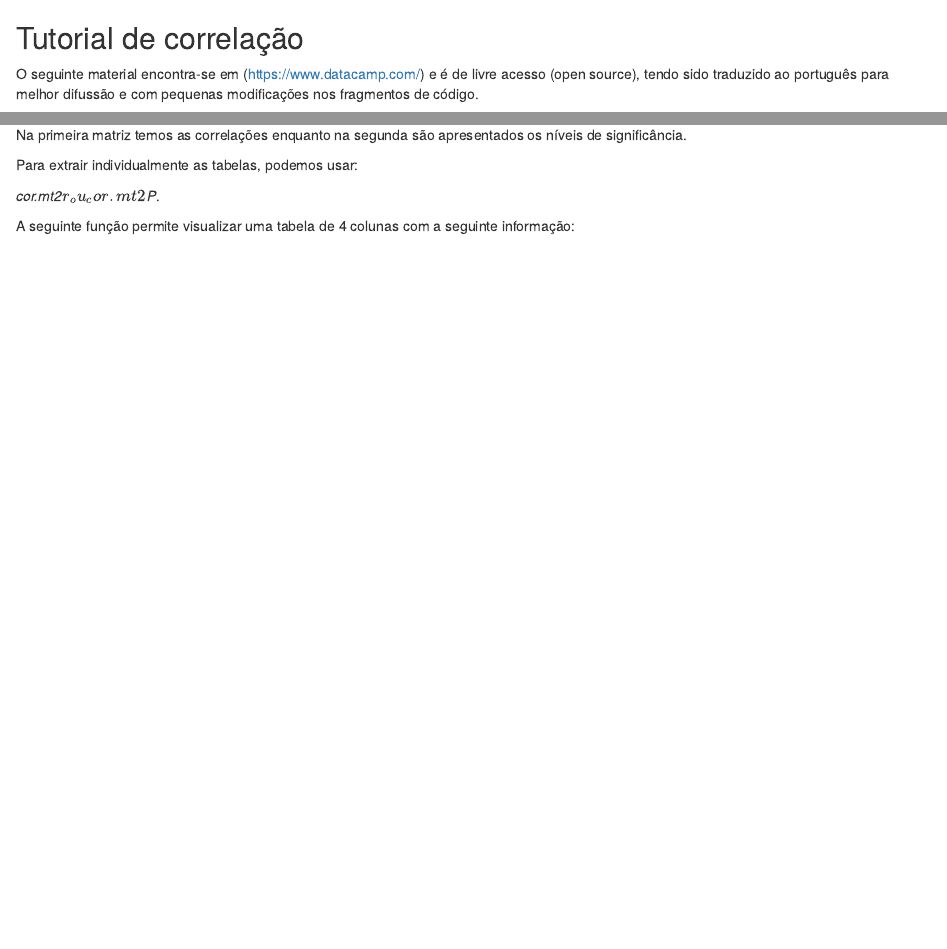
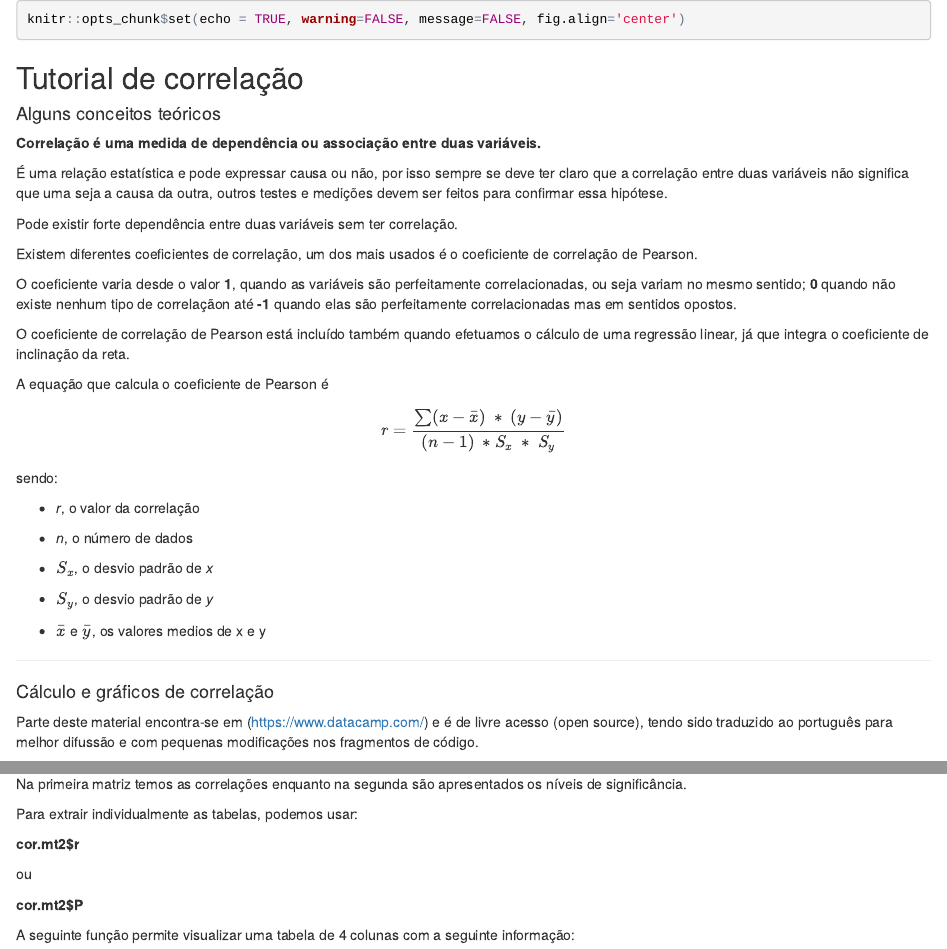
Before and after one commit to HumbertoSubiza/R_tutorials, an R Markdown document (02_correlation.Rmd): the page in a window 1100 px wide, from its top, and a second part further down, joined at a grey line. The pictures show the output file 02_correlation.html that the author committed with the source, opened offline.

Commit message:
Fifth commit with improvements in correlation file. some text and formula added.

````diff
--- a/02_correlation.Rmd
+++ b/02_correlation.Rmd
@@ -5,13 +5,47 @@ date: "21 de março de 2017"
 output: html_document
 ---
 
-```{r setup, include=FALSE}
-knitr::opts_chunk$set(echo = TRUE)
+```{r setup}
+knitr::opts_chunk$set(echo = TRUE, warning=FALSE, message=FALSE, fig.align='center')
 ```
 
 ## Tutorial de correlação
 
-O seguinte material encontra-se em (<https://www.datacamp.com/>) e é de livre acesso (open source), tendo sido traduzido ao português para melhor difussão e com pequenas modificações nos fragmentos de código.
+#### Alguns conceitos teóricos
+
+**Correlação é uma medida de dependência ou associação entre duas variáveis.**
+
+É uma relação estatística e pode expressar causa ou não, por isso sempre se deve ter claro que a correlação entre duas variáveis não significa que uma seja a causa da outra, outros testes e medições devem ser feitos para confirmar essa hipótese.
+
+Pode existir forte dependência entre duas variáveis sem ter correlação.
+
+Existem diferentes coeficientes de correlação, um dos mais usados é o coeficiente de correlação de Pearson.
+
+O coeficiente varia desde o valor **1**, quando as variáveis são perfeitamente correlacionadas, ou seja variam no mesmo sentido; **0** quando não existe nenhum tipo de correlaçãon até **-1** quando elas são perfeitamente correlacionadas mas em sentidos opostos.
+
+O coeficiente de correlação de Pearson está incluído também quando efetuamos o cálculo de uma regressão linear, já que integra o coeficiente de inclinação da reta.
+
+A equação que calcula o coeficiente de Pearson é
+
+$$r = \frac{\sum(x - \bar{x})~ * ~(y - \bar{y})}{(n-1)~*S_x ~*~ S_y}$$
+
+sendo:
+
+- _r_, o valor da correlação
+
+- _n_, o número de dados
+
+- $S_x$, o desvio padrão de _x_
+
+- $S_y$, o desvio padrão de _y_
+
+- $\bar{x}$ e $\bar{y}$, os valores medios de x e y
+
+---
+
+#### Cálculo e gráficos de correlação
+
+Parte deste material encontra-se em (<https://www.datacamp.com/>) e é de livre acesso (open source), tendo sido traduzido ao português para melhor difussão e com pequenas modificações nos fragmentos de código.
 
 Vamos explorar diversos métodos de visualização de dados e as estatísticas que encontram-se por trás. Particularmente em relação a identificação de tendências e relações entre variáveis num dataframe.
 
@@ -370,7 +405,11 @@ Na primeira matriz temos as correlações enquanto na segunda são apresentados
 
 Para extrair individualmente as tabelas, podemos usar:
 
-_cor.mt2$r_ ou _cor.mt2$P_.
+**cor.mt2$r**
+
+ou
+
+**cor.mt2$P**
 
 A seguinte função permite visualizar uma tabela de 4 colunas com a seguinte informação:
 
````
Also changed, not shown: 02_correlation.html, 02_correlation.Rmd (5 more changed lines).
